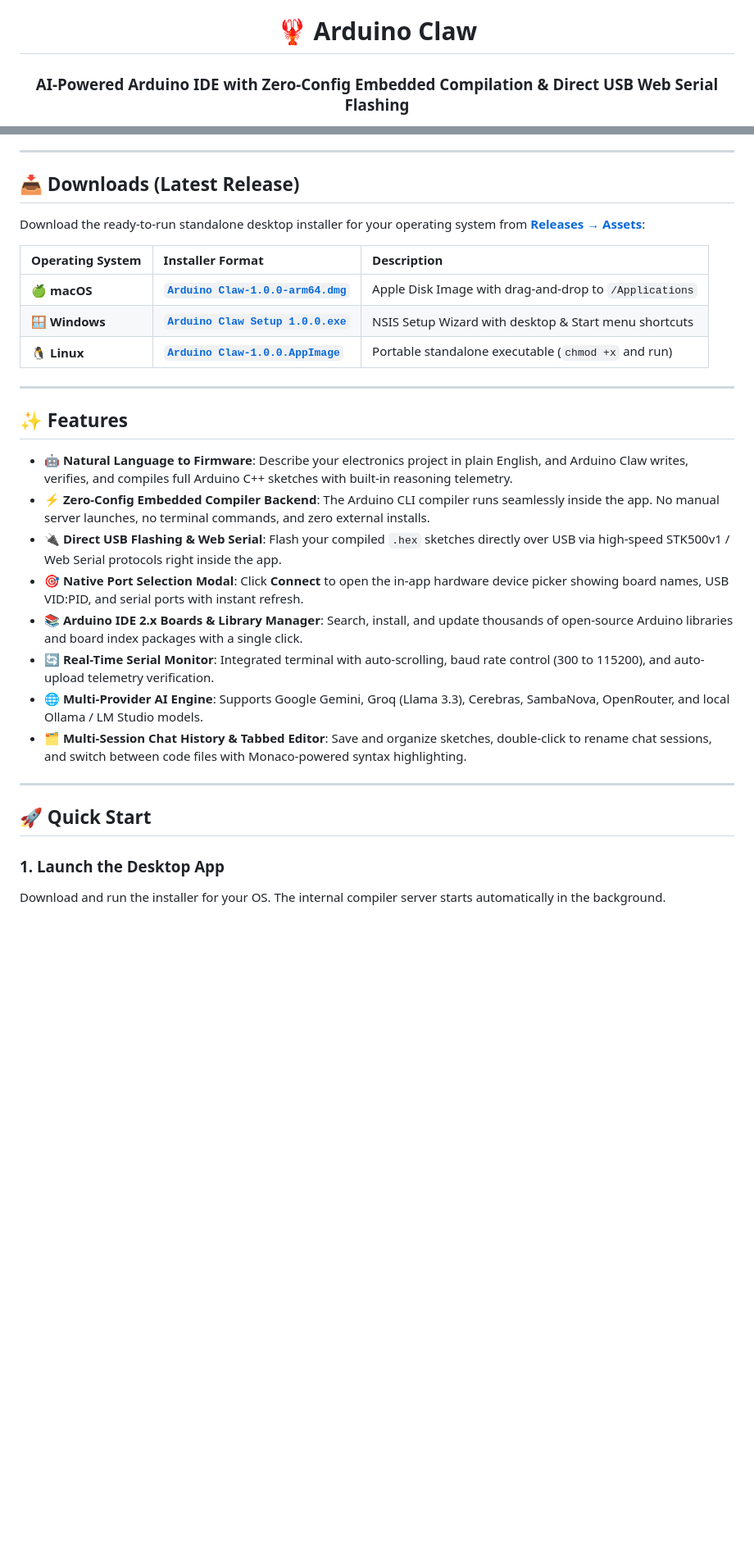
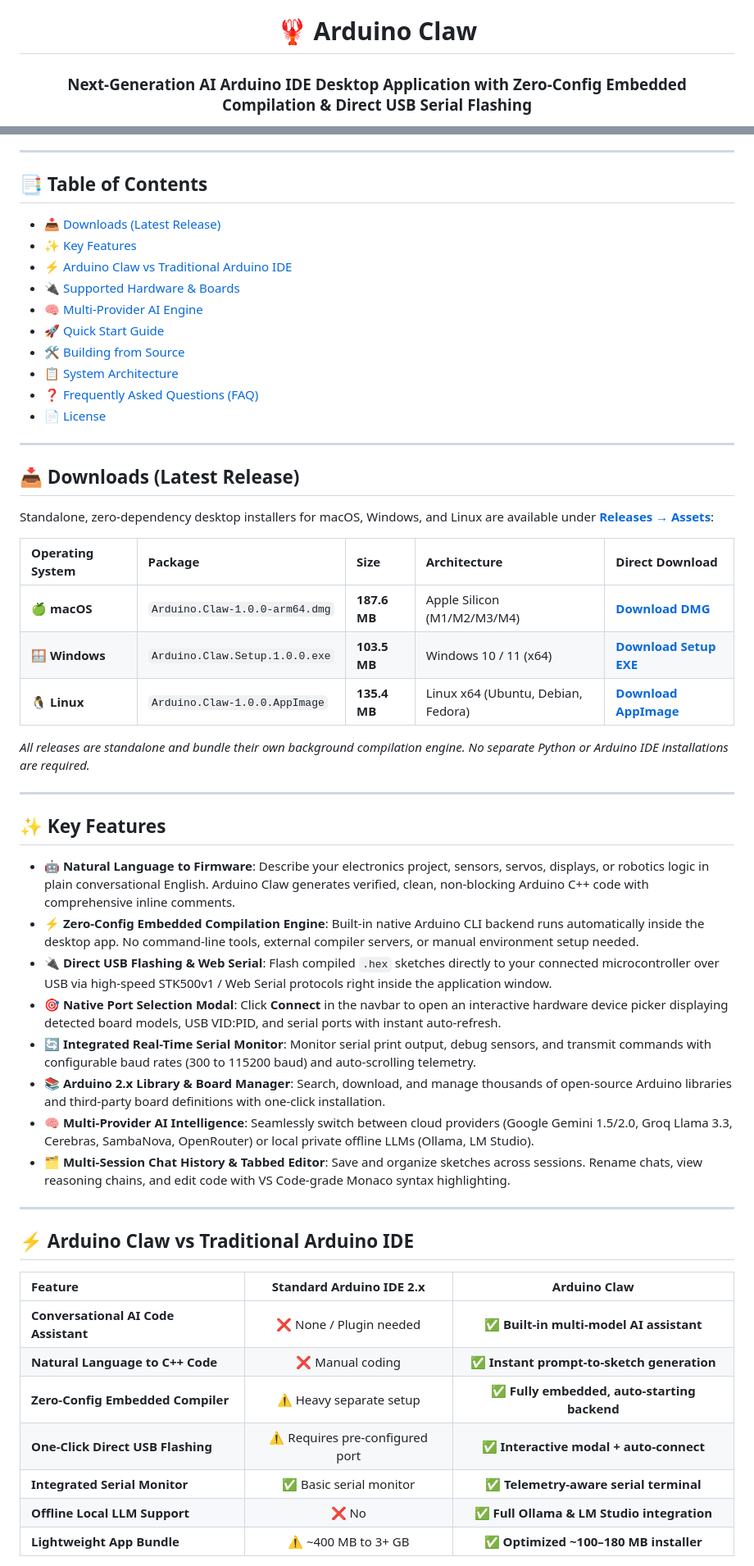
Before and after one commit to Captain-Labs/arduino-claw, a Markdown page: README.md, 2 parts joined by grey strips. Shown at 82% size. Drawn GitHub-style; blank space fills up the shorter version.

Commit message:
docs: optimize README for search engine visibility, structured FAQ, and board compatibility

```diff
--- a/README.md
+++ b/README.md
@@ -2,5 +2,5 @@
 
 # 🦞 Arduino Claw
 
-### AI-Powered Arduino IDE with Zero-Config Embedded Compilation & Direct USB Web Serial Flashing
+### Next-Generation AI Arduino IDE Desktop Application with Zero-Config Embedded Compilation & Direct USB Serial Flashing
 
@@ -13,32 +21,56 @@
 
 </div>
 
-## 📥 Downloads (Latest Release)
-
-Download the ready-to-run standalone desktop installer for your operating system from [**Releases → Assets**](https://github.com/Captain-Labs/arduino-claw/releases/latest):
-
-| Operating System | Installer Format | Description |
-| :--- | :--- | :--- |
-| 🍏 **macOS** | [**`Arduino Claw-1.0.0-arm64.dmg`**](https://github.com/Captain-Labs/arduino-claw/releases/latest) | Apple Disk Image with drag-and-drop to `/Applications` |
-| 🪟 **Windows** | [**`Arduino Claw Setup 1.0.0.exe`**](https://github.com/Captain-Labs/arduino-claw/releases/latest) | NSIS Setup Wizard with desktop & Start menu shortcuts |
-| 🐧 **Linux** | [**`Arduino Claw-1.0.0.AppImage`**](https://github.com/Captain-Labs/arduino-claw/releases/latest) | Portable standalone executable (`chmod +x` and run) |
+## 📑 Table of Contents
+- [📥 Downloads (Latest Release)](#-downloads-latest-release)
+- [✨ Key Features](#-key-features)
+- [⚡ Arduino Claw vs Traditional Arduino IDE](#-arduino-claw-vs-traditional-arduino-ide)
+- [🔌 Supported Hardware & Boards](#-supported-hardware--boards)
+- [🧠 Multi-Provider AI Engine](#-multi-provider-ai-engine)
+- [🚀 Quick Start Guide](#-quick-start-guide)
+- [🛠️ Building from Source](#️-building-from-source)
+- [📋 System Architecture](#-system-architecture)
+- [❓ Frequently Asked Questions (FAQ)](#-frequently-asked-questions-faq)
+- [📄 License](#-license)
 
 ---
 
-## ✨ Features
+## 📥 Downloads (Latest Release)
 
-- 🤖 **Natural Language to Firmware**: Describe your electronics project in plain English, and Arduino Claw writes, verifies, and compiles full Arduino C++ sketches with built-in reasoning telemetry.
-- ⚡ **Zero-Config Embedded Compiler Backend**: The Arduino CLI compiler runs seamlessly inside the app. No manual server launches, no terminal commands, and zero external installs.
-- 🔌 **Direct USB Flashing & Web Serial**: Flash your compiled `.hex` sketches directly over USB via high-speed STK500v1 / Web Serial protocols right inside the app.
-- 🎯 **Native Port Selection Modal**: Click **Connect** to open the in-app hardware device picker showing board names, USB VID:PID, and serial ports with instant refresh.
-- 📚 **Arduino IDE 2.x Boards & Library Manager**: Search, install, and update thousands of open-source Arduino libraries and board index packages with a single click.
-- 🔄 **Real-Time Serial Monitor**: Integrated terminal with auto-scrolling, baud rate control (300 to 115200), and auto-upload telemetry verification.
-- 🌐 **Multi-Provider AI Engine**: Supports Google Gemini, Groq (Llama 3.3), Cerebras, SambaNova, OpenRouter, and local Ollama / LM Studio models.
-- 🗂️ **Multi-Session Chat History & Tabbed Editor**: Save and organize sketches, double-click to rename chat sessions, and switch between code files with Monaco-powered syntax highlighting.
+Standalone, zero-dependency desktop installers for macOS, Windows, and Linux are available under [**Releases → Assets**](https://github.com/Captain-Labs/arduino-claw/releases/latest):
+
+| Operating System | Package | Size | Architecture | Direct Download |
+| :--- | :--- | :--- | :--- | :--- |
+| 🍏 **macOS** | `Arduino.Claw-1.0.0-arm64.dmg` | **187.6 MB** | Apple Silicon (M1/M2/M3/M4) | [**Download DMG**](https://github.com/Captain-Labs/arduino-claw/releases/download/v1.0.0/Arduino.Claw-1.0.0-arm64.dmg) |
+| 🪟 **Windows** | `Arduino.Claw.Setup.1.0.0.exe` | **103.5 MB** | Windows 10 / 11 (x64) | [**Download Setup EXE**](https://github.com/Captain-Labs/arduino-claw/releases/download/v1.0.0/Arduino.Claw.Setup.1.0.0.exe) |
+| 🐧 **Linux** | `Arduino.Claw-1.0.0.AppImage` | **135.4 MB** | Linux x64 (Ubuntu, Debian, Fedora) | [**Download AppImage**](https://github.com/Captain-Labs/arduino-claw/releases/download/v1.0.0/Arduino.Claw-1.0.0.AppImage) |
+
+*All releases are standalone and bundle their own background compilation engine. No separate Python or Arduino IDE installations are required.*
 
 ---
 
-## 🚀 Quick Start
+## ✨ Key Features
 
-### 1. Launch the Desktop App
-Download and run the installer for your OS. The internal compiler server starts automatically in the background.
+- 🤖 **Natural Language to Firmware**: Describe your electronics project, sensors, servos, displays, or robotics logic in plain conversational English. Arduino Claw generates verified, clean, non-blocking Arduino C++ code with comprehensive inline comments.
+- ⚡ **Zero-Config Embedded Compilation Engine**: Built-in native Arduino CLI backend runs automatically inside the desktop app. No command-line tools, external compiler servers, or manual environment setup needed.
+- 🔌 **Direct USB Flashing & Web Serial**: Flash compiled `.hex` sketches directly to your connected microcontroller over USB via high-speed STK500v1 / Web Serial protocols right inside the application window.
+- 🎯 **Native Port Selection Modal**: Click **Connect** in the navbar to open an interactive hardware device picker displaying detected board models, USB VID:PID, and serial ports with instant auto-refresh.
+- 🔄 **Integrated Real-Time Serial Monitor**: Monitor serial print output, debug sensors, and transmit commands with configurable baud rates (300 to 115200 baud) and auto-scrolling telemetry.
+- 📚 **Arduino 2.x Library & Board Manager**: Search, download, and manage thousands of open-source Arduino libraries and third-party board definitions with one-click installation.
+- 🧠 **Multi-Provider AI Intelligence**: Seamlessly switch between cloud providers (Google Gemini 1.5/2.0, Groq Llama 3.3, Cerebras, SambaNova, OpenRouter) or local private offline LLMs (Ollama, LM Studio).
+- 🗂️ **Multi-Session Chat History & Tabbed Editor**: Save and organize sketches across sessions. Rename chats, view reasoning chains, and edit code with VS Code-grade Monaco syntax highlighting.
+
+---
+
+## ⚡ Arduino Claw vs Traditional Arduino IDE
+
+| Feature | Standard Arduino IDE 2.x | Arduino Claw |
+| :--- | :---: | :---: |
+| **Conversational AI Code Assistant** | ❌ None / Plugin needed | ✅ **Built-in multi-model AI assistant** |
+| **Natural Language to C++ Code** | ❌ Manual coding | ✅ **Instant prompt-to-sketch generation** |
+| **Zero-Config Embedded Compiler** | ⚠️ Heavy separate setup | ✅ **Fully embedded, auto-starting backend** |
+| **One-Click Direct USB Flashing** | ⚠️ Requires pre-configured port | ✅ **Interactive modal + auto-connect** |
+| **Integrated Serial Monitor** | ✅ Basic serial monitor | ✅ **Telemetry-aware serial terminal** |
+| **Offline Local LLM Support** | ❌ No | ✅ **Full Ollama & LM Studio integration** |
+| **Lightweight App Bundle** | ⚠️ ~400 MB to 3+ GB | ✅ **Optimized ~100–180 MB installer** |
+
```
Also changed, not shown: other parts of README.md (+90 -23 lines).
